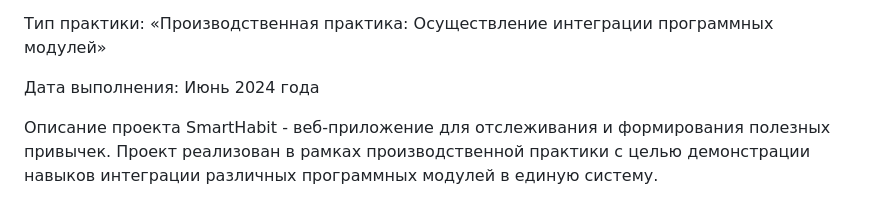
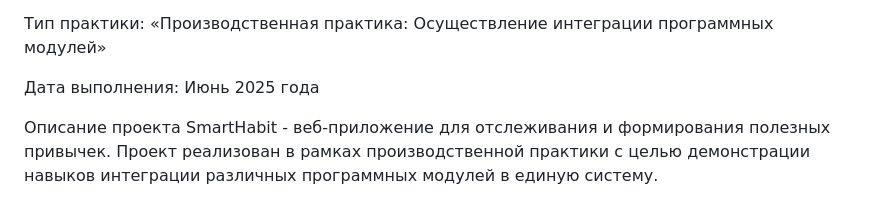
Before and after one commit to yanadvabayana/smart-habit-tracker, a Markdown page: README.md, the part around the change. Drawn GitHub-style.

```diff
--- a/README.md
+++ b/README.md
@@ -6,7 +6,7 @@ SmartHabit - Умный трекер привычек
 
 Тип практики: «Производственная практика: Осуществление интеграции программных модулей»
 
-Дата выполнения: Июнь 2024 года
+Дата выполнения: Июнь 2025 года
 
 Описание проекта
 SmartHabit - веб-приложение для отслеживания и формирования полезных привычек. Проект реализован в рамках производственной практики с целью демонстрации навыков интеграции различных программных модулей в единую систему.
```
